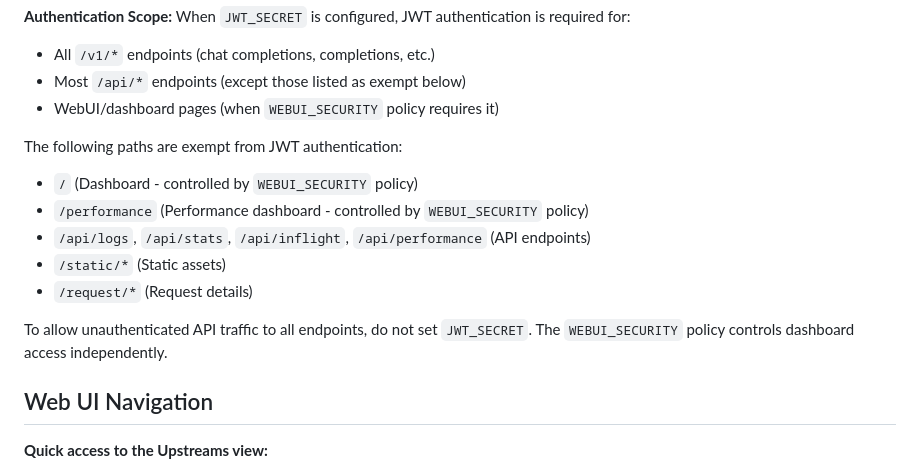
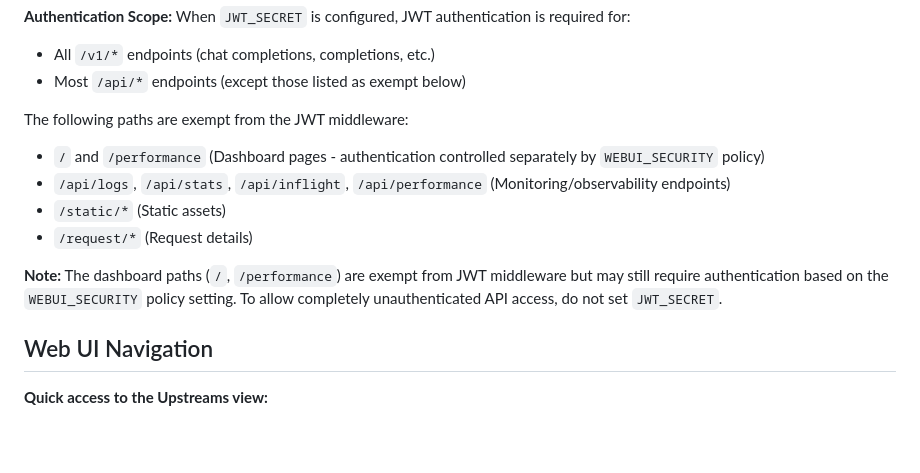
Before and after one commit to mitchins/SmolRouter, a Markdown page: DEVELOPMENT.md, the part around the change. Drawn GitHub-style; blank space fills up the shorter version.

Commit message:
Clarify WebUI auth vs JWT middleware exemptions

```diff
--- a/DEVELOPMENT.md
+++ b/DEVELOPMENT.md
@@ -271,16 +271,14 @@ print(f"Authorization: Bearer {token}")
 When `JWT_SECRET` is configured, JWT authentication is required for:
 - All `/v1/*` endpoints (chat completions, completions, etc.)
 - Most `/api/*` endpoints (except those listed as exempt below)
-- WebUI/dashboard pages (when `WEBUI_SECURITY` policy requires it)
 
-The following paths are exempt from JWT authentication:
-- `/` (Dashboard - controlled by `WEBUI_SECURITY` policy)
-- `/performance` (Performance dashboard - controlled by `WEBUI_SECURITY` policy)
-- `/api/logs`, `/api/stats`, `/api/inflight`, `/api/performance` (API endpoints)
+The following paths are exempt from the JWT middleware:
+- `/` and `/performance` (Dashboard pages - authentication controlled separately by `WEBUI_SECURITY` policy)
+- `/api/logs`, `/api/stats`, `/api/inflight`, `/api/performance` (Monitoring/observability endpoints)
 - `/static/*` (Static assets)
 - `/request/*` (Request details)
 
-To allow unauthenticated API traffic to all endpoints, do not set `JWT_SECRET`. The `WEBUI_SECURITY` policy controls dashboard access independently.
+**Note:** The dashboard paths (`/`, `/performance`) are exempt from JWT middleware but may still require authentication based on the `WEBUI_SECURITY` policy setting. To allow completely unauthenticated API access, do not set `JWT_SECRET`.
 
 ## Web UI Navigation
 
```
